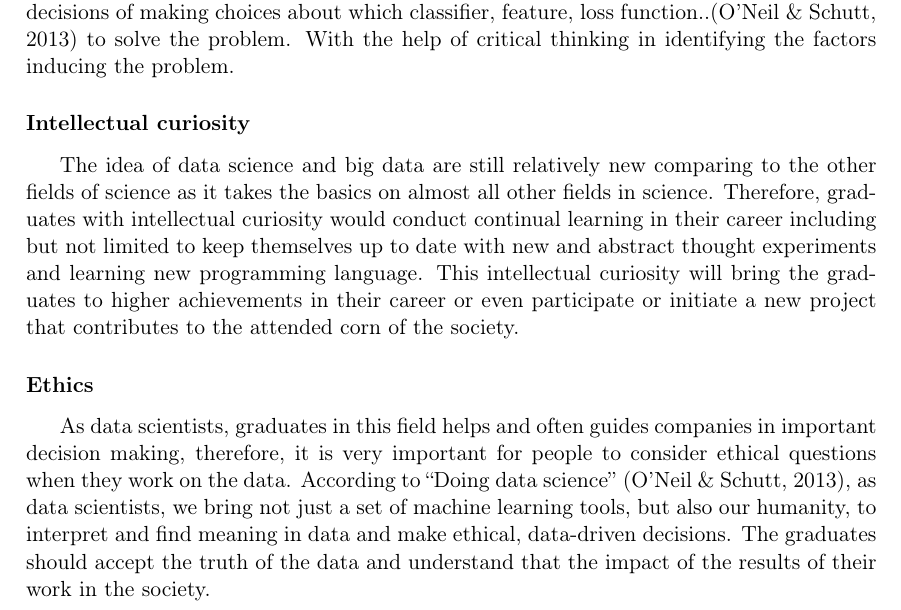
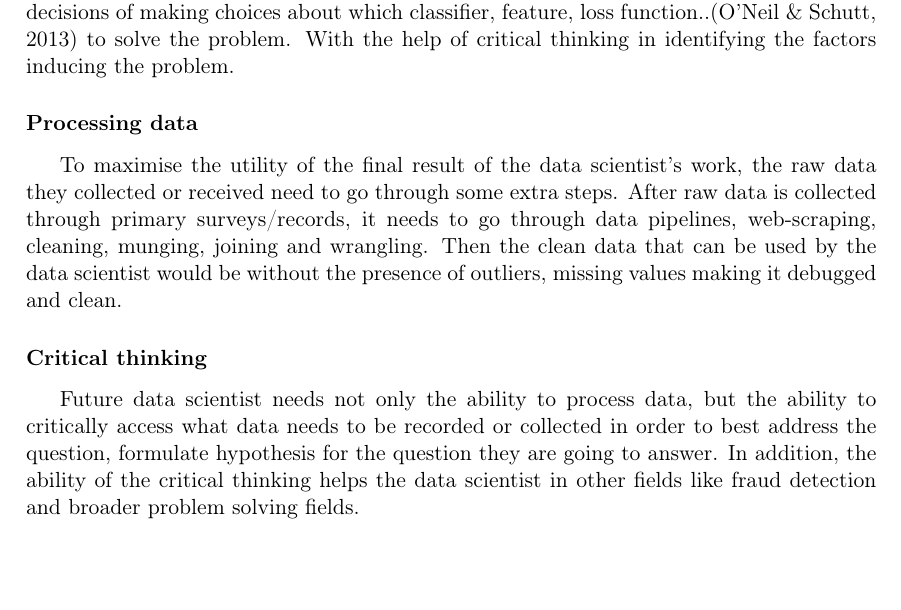
Before and after one commit to Lonelifish/INFO1111_GROUP06_RE16, a LaTeX document (INFO1111_Group_Project_Template.tex): part of page 9 of 19 before the commit and part of page 9 of 18 after it, cut so that both start at the same text. Compiled offline with pdfLaTeX.

Commit message:
Update INFO1111_Group_Project_Template.tex

```diff
--- a/INFO1111_Group_Project_Template.tex
+++ b/INFO1111_Group_Project_Template.tex
@@ -171,12 +171,11 @@ Data science is used to help providing new pathways and thinking in solving a ch
 \subsubsection{Problem solving}
 To step into fast integrating future, graduates of the data science field should use their skills including maths, machine learning, programming and communication skills in their decisions of making choices about which classifier, feature, loss function..(O’Neil \& Schutt, 2013) to solve the problem. With the help of critical thinking in identifying the factors inducing the problem.
 
-\subsubsection{Intellectual curiosity}
-The idea of data science and big data are still relatively new comparing to the other fields of science as it takes the basics on almost all other fields in science. Therefore, graduates with intellectual curiosity would conduct continual learning in their career including but not limited to keep themselves up to date with new and abstract thought experiments and learning new programming language. This intellectual curiosity will bring the graduates to higher achievements in their career or even participate or initiate a new project that contributes to the attended corn of the society.
+\subsubsection{Processing data}
+To maximise the utility of the final result of the data scientist’s work, the raw data they collected or received need to go through some extra steps. After raw data is collected through primary surveys/records, it needs to go through data pipelines, web-scraping, cleaning, munging, joining and wrangling. Then the clean data that can be used by the data scientist would be without the presence of outliers, missing values making it debugged and clean.
 
-\subsubsection{Ethics}
-As data scientists, graduates in this field helps and often guides companies in important decision making, therefore, it is very important for people to consider ethical questions when they work on the data. According to “Doing data science” (O’Neil \& Schutt, 2013), as data scientists, we bring not just a set of machine learning tools, but also our humanity, to interpret and find meaning in data and make ethical, data-driven decisions. The graduates should accept the truth of the data and understand that the impact of the results of their work in the society.
-
+\subsubsection{Critical thinking}
+Future data scientist needs not only the ability to process data, but the ability to critically access what data needs to be recorded or collected in order to best address the question, formulate hypothesis for the question they are going to answer. In addition, the ability of the critical thinking helps the data scientist in other fields like fraud detection and broader problem solving fields.
 
 \subsection{Skills: Yangyang Zhang : Software Development}
 
```
